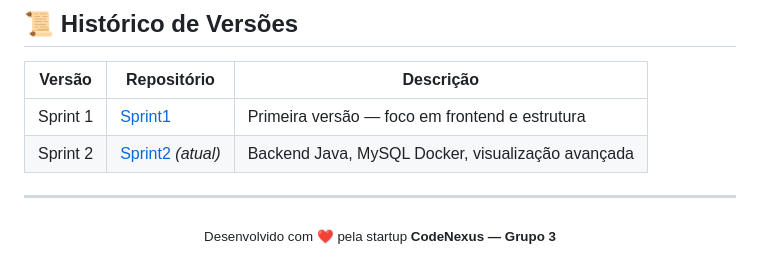
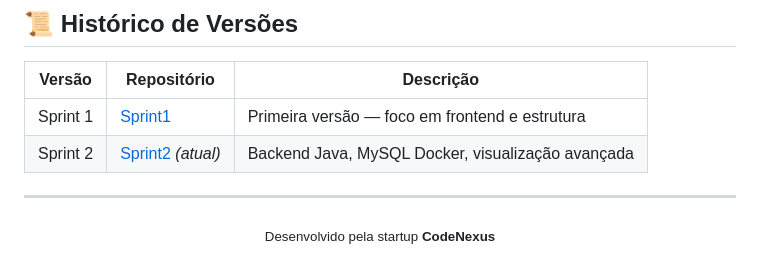
Before and after one commit to CodeNexus-Grupo-3/Sprint2, a Markdown page: README.md, the part around the change. Rendered like a GitHub page.

```diff
--- a/README.md
+++ b/README.md
@@ -121,5 +121,5 @@ Projeto desenvolvido pelos membros do **Grupo 3 — CodeNexus** como entregável
 ---
 
 <div align="center">
-  <sub>Desenvolvido com ❤️ pela startup <strong>CodeNexus — Grupo 3</strong></sub>
+  <sub>Desenvolvido pela startup <strong>CodeNexus</strong></sub>
 </div>
```
